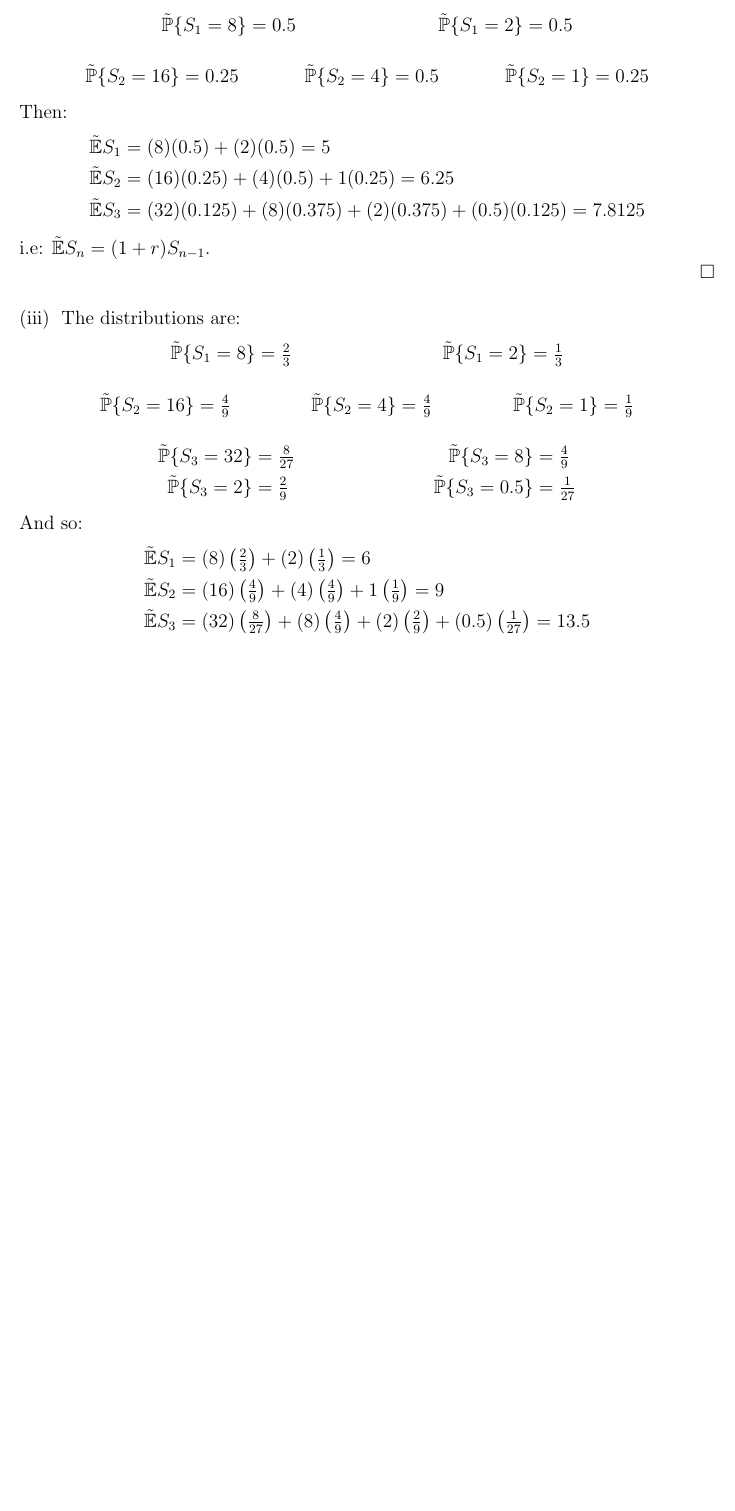
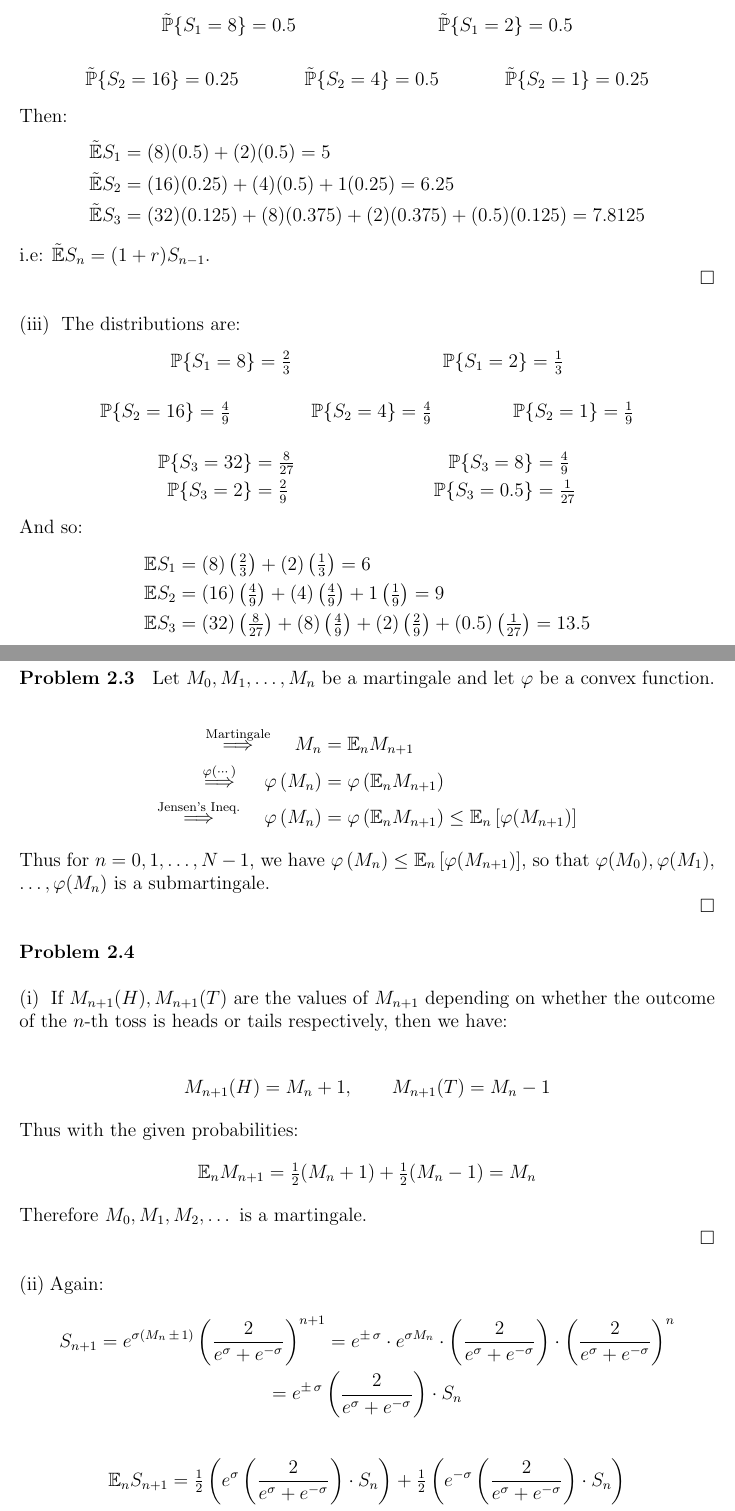
Before and after one commit to adamcrowe-ie/Stochastic-Calculus-For-Finance-Solutions, a LaTeX document (Volume 1/Chapter 2/Chapter 2.tex): part of page 2 of 2 before the commit and two parts of pages 2 and 3 of 5 after it, the two joined at a grey line, cut so that both start at the same text, the shorter picture padded with empty space. Compiled offline with pdfLaTeX.

Commit message:
Vol 1, Chap 2, Exer 2.3 - 2.6

```diff
--- a/Volume 1/Chapter 2/Chapter 2.tex
+++ b/Volume 1/Chapter 2/Chapter 2.tex
@@ -6,7 +6,7 @@
 \usepackage[a4paper, total={6in, 8in}]{geometry}
 
 \author{Adam Crowe}
-\title{Shreve -- Stochastic Calculus for Finance, Vol. 1 \\ Chapter 1 Solutions}
+\title{Shreve -- Stochastic Calculus for Finance, Vol. 1 \\ Chapter 2 Solutions}
 
 \renewcommand{\arraystretch}{1.5}
 
@@ -98,20 +98,66 @@ i.e: $\tilde{\mathbb E} S_n = (1+r)S_{n-1}$.
 \noindent
 (iii)$\;$ The distributions are:
 \begin{align*}
-    \tilde{\mathbb P} \{ S_1 = 8 \} &= \tfrac 2 3 & \tilde{\mathbb P} \{ S_1 = 2 \} &= \tfrac 1 3
+    \mathbb P \{ S_1 = 8 \} &= \tfrac 2 3 & \mathbb P \{ S_1 = 2 \} &= \tfrac 1 3
 \end{align*}
 \begin{align*}
-    \tilde{\mathbb P} \{ S_2 =  16\} &= \tfrac 4 9 & \tilde{\mathbb P} \{ S_2 = 4 \} &= \tfrac 4 9
-    & \tilde{\mathbb P} \{ S_2 = 1 \} &= \tfrac 1 9
+    \mathbb P \{ S_2 =  16\} &= \tfrac 4 9 & \mathbb P \{ S_2 = 4 \} &= \tfrac 4 9
+    & \mathbb P \{ S_2 = 1 \} &= \tfrac 1 9
 \end{align*}
 \begin{align*}
-    \tilde{\mathbb P} \{ S_3 = 32 \} &= \tfrac 8 {27}  & \tilde{\mathbb P} \{ S_3 = 8 \} &= \tfrac 4 9  \\
-    \tilde{\mathbb P} \{ S_3 = 2 \} &= \tfrac 2 9 & \tilde{\mathbb P} \{ S_3 = 0.5 \} &= \tfrac 1 {27}
+    \mathbb P \{ S_3 = 32 \} &= \tfrac 8 {27}  & \mathbb P \{ S_3 = 8 \} &= \tfrac 4 9  \\
+    \mathbb P \{ S_3 = 2 \} &= \tfrac 2 9 & \mathbb P \{ S_3 = 0.5 \} &= \tfrac 1 {27}
 \end{align*}
 And so:
 \begin{align*}
-    \tilde{\mathbb E} S_1 &= (8) \left(\tfrac 2 3 \right)+(2)\left(\tfrac 1 3 \right) = 6 \\
-    \tilde{\mathbb E} S_2 &= (16)\left(\tfrac 4 9 \right)+(4)\left(\tfrac 4 9 \right) + 1\left(\tfrac 1 9 \right) = 9 \\
-    \tilde{\mathbb E} S_3 &= (32)\left(\tfrac 8 {27} \right)+(8)\left(\tfrac 4 9 \right)+(2)\left(\tfrac 2 9 \right)+(0.5)\left(\tfrac 1 {27} \right) = 13.5
+    \mathbb E S_1 &= (8) \left(\tfrac 2 3 \right)+(2)\left(\tfrac 1 3 \right) = 6 \\
+    \mathbb E S_2 &= (16)\left(\tfrac 4 9 \right)+(4)\left(\tfrac 4 9 \right) + 1\left(\tfrac 1 9 \right) = 9 \\
+    \mathbb E S_3 &= (32)\left(\tfrac 8 {27} \right)+(8)\left(\tfrac 4 9 \right)+(2)\left(\tfrac 2 9 \right)+(0.5)\left(\tfrac 1 {27} \right) = 13.5
 \end{align*}
 
+\vspace{5mm}
+\noindent
+\textbf{Problem 2.3} $\;$ Let $M_0, M_1, \dots, M_n$ be a martingale and let $\varphi$ be a convex function.
+
+\begin{align*}
+    \overset{\text{Martingale}}\implies \quad M_n &= \mathbb E_n M_{n+1} \\
+    \overset{\varphi(\cdots)}\implies \quad \varphi \left( M_n \right) &= \varphi \left( \mathbb E_n M_{n+1} \right) \\
+    \overset{\text{Jensen's Ineq.}}\implies \quad \varphi \left( M_n \right) &= \varphi \left( \mathbb E_n M_{n+1} \right) \leq \mathbb E_n \left[ \varphi (M_{n+1})\right]
+\end{align*}
+Thus for $n = 0, 1, \dots, N-1$, we have $\varphi \left( M_n \right) \leq \mathbb E_n \left[ \varphi (M_{n+1})\right]$,
+so that $\varphi(M_0), \varphi(M_1),$
+$\dots, \varphi(M_n)$ is a submartingale.
+
+\rightline{$\square$}
+
+\vspace{5mm}
+\noindent
+\textbf{Problem 2.4}
+
+\vspace{5mm}
+\noindent
+(i)$\;$ If $M_{n+1}(H), M_{n+1}(T)$ are the values of $M_{n+1}$ depending on whether the outcome of the $n$-th toss is heads or tails respectively, then we have:
+
+\begin{align*}
+    M_{n+1}(H) = M_n + 1, \quad \quad M_{n+1}(T) = M_n - 1
+\end{align*}
+Thus with the given probabilities:
+\begin{gather*}
+    \mathbb E_n M_{n+1} = \tfrac 1 2 (M_n +1) + \tfrac 1 2 (M_n - 1) = M_n
+\end{gather*}
+Therefore $M_0, M_1, M_2, \dots$ is a martingale.
+
+\rightline{$\square$}
+
+\vspace{5mm}
+\noindent
+(ii)$\;$Again:
+\begin{gather*}
+    S_{n+1} = e^{\sigma \left( M_n \,\pm\, 1\right)} \left( \frac{2}{e^\sigma + e^{-\sigma}}\right)^{n+1} = e^{\pm \, \sigma} \cdot e^{\sigma M_n} \cdot \left( \frac{2}{e^\sigma + e^{-\sigma}}\right) \cdot \left( \frac{2}{e^\sigma + e^{-\sigma}}\right)^{n} \\
+    = e^{\pm \, \sigma} \left( \frac{2}{e^\sigma + e^{-\sigma}}\right) \cdot S_n
+\end{gather*}
+\begin{align*}
+    \mathbb E_n S_{n+1} &= \tfrac{1}{2} \left( e^{\sigma} \left( \frac{2}{e^\sigma + e^{-\sigma}}\right) \cdot S_n \right)
+    + \tfrac{1}{2} \left( e^{-\sigma} \left( \frac{2}{e^\sigma + e^{-\sigma}}\right) \cdot S_n \right) \\
+    &= \left( \frac{e^\sigma}{e^\sigma + e^{-\sigma}} \right) S_n + \left( \frac{e^{-\sigma}}{e^\sigma + e^{-\sigma}} \right) S_n = S_n
+\end{align*}
```
Also changed, not shown: Volume 1/Chapter 2/Chapter 2.pdf, Volume 1/Chapter 2/Chapter 2.tex (62 more changed lines).
